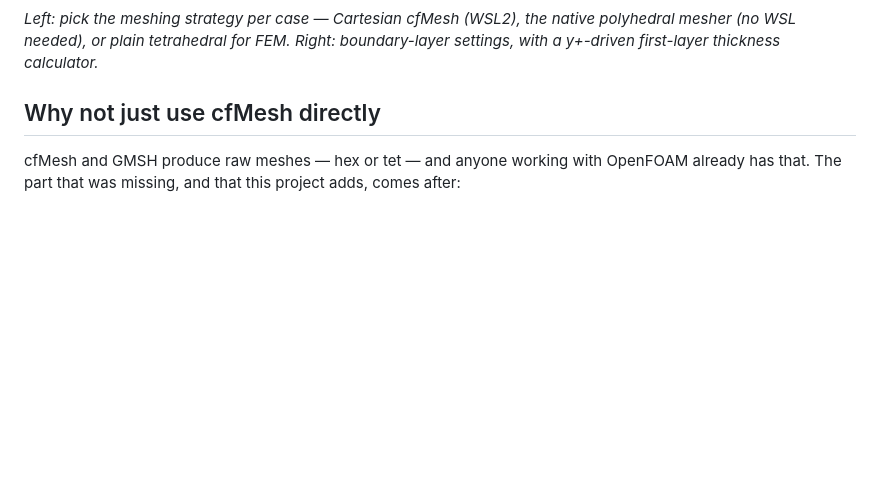
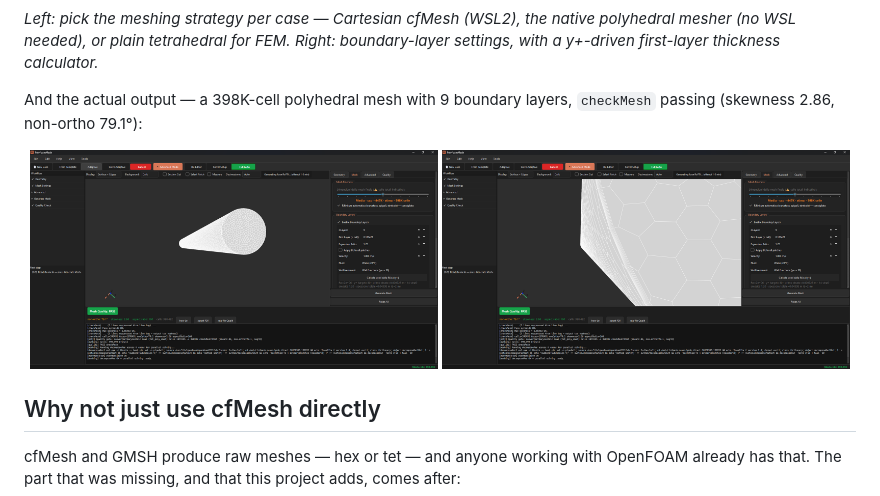
Before and after one commit to LorenzoRiti/PolyFoamMesh, a Markdown page: README.md, the part around the change. Rendered like a GitHub page; pictures changed too: docs/assets/poly-mesh-closeup.png (added), docs/assets/poly-mesh-overview.png (added); blank space fills up the shorter version.

```diff
--- a/README.md
+++ b/README.md
@@ -32,6 +32,14 @@ window:
 the native polyhedral mesher (no WSL needed), or plain tetrahedral for
 FEM. Right: boundary-layer settings, with a y+-driven first-layer
 thickness calculator.*
+
+And the actual output — a 398K-cell polyhedral mesh with 9 boundary layers,
+`checkMesh` passing (skewness 2.86, non-ortho 79.1°):
+
+<p align="center">
+  <img src="docs/assets/poly-mesh-overview.png" alt="Polyhedral mesh generated by PolyFoamMesh, full view" width="49%">
+  <img src="docs/assets/poly-mesh-closeup.png" alt="Close-up of the polyhedral cells" width="49%">
+</p>
 
 ## Why not just use cfMesh directly
 
```
Also changed, not shown: README.it.md (+8 -0 lines).
